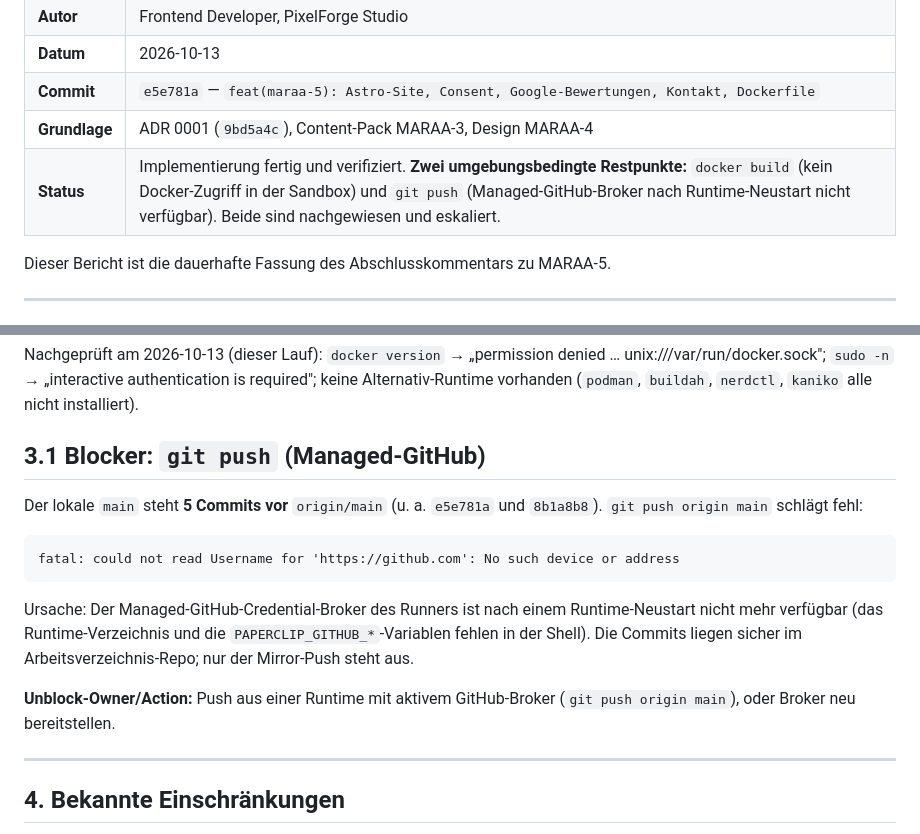
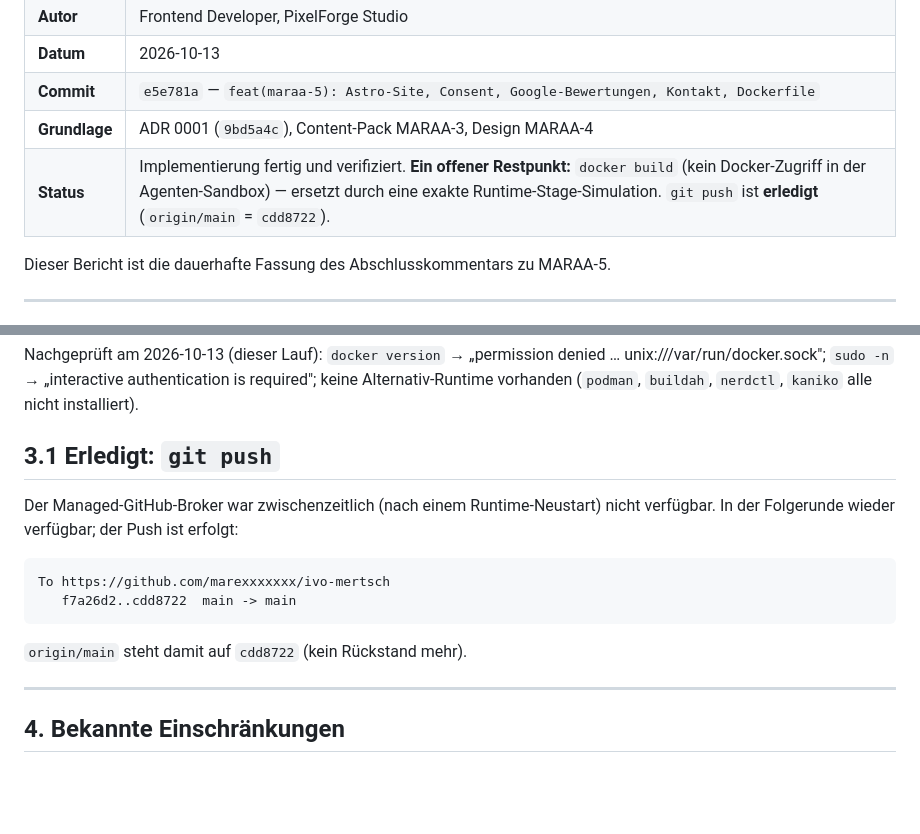
Before and after one commit to marexxxxxxx/ivo-mertsch, a Markdown page: docs/implementierung-maraa-5.md, 2 parts joined by grey strips. GitHub-like rendering; blank space fills up the shorter version.

Commit message:
docs(maraa-5): git push erledigt (origin/main=cdd8722); nur Docker-Build bleibt umgebungsbedingt offen

````diff
--- a/docs/implementierung-maraa-5.md
+++ b/docs/implementierung-maraa-5.md
@@ -7,7 +7,7 @@
 | **Datum** | 2026-10-13 |
 | **Commit** | `e5e781a` — `feat(maraa-5): Astro-Site, Consent, Google-Bewertungen, Kontakt, Dockerfile` |
 | **Grundlage** | ADR 0001 (`9bd5a4c`), Content-Pack MARAA-3, Design MARAA-4 |
-| **Status** | Implementierung fertig und verifiziert. **Zwei umgebungsbedingte Restpunkte:** `docker build` (kein Docker-Zugriff in der Sandbox) und `git push` (Managed-GitHub-Broker nach Runtime-Neustart nicht verfügbar). Beide sind nachgewiesen und eskaliert. |
+| **Status** | Implementierung fertig und verifiziert. **Ein offener Restpunkt:** `docker build` (kein Docker-Zugriff in der Agenten-Sandbox) — ersetzt durch eine exakte Runtime-Stage-Simulation. `git push` ist **erledigt** (`origin/main` = `cdd8722`). |
 
 Dieser Bericht ist die dauerhafte Fassung des Abschlusskommentars zu MARAA-5.
 
@@ -164,22 +164,17 @@ Nachgeprüft am 2026-10-13 (dieser Lauf): `docker version` → „permission den
 required"; keine Alternativ-Runtime vorhanden (`podman`, `buildah`, `nerdctl`,
 `kaniko` alle nicht installiert).
 
-## 3.1 Blocker: `git push` (Managed-GitHub)
+## 3.1 Erledigt: `git push`
 
-Der lokale `main` steht **5 Commits vor** `origin/main` (u. a. `e5e781a` und
-`8b1a8b8`). `git push origin main` schlägt fehl:
+Der Managed-GitHub-Broker war zwischenzeitlich (nach einem Runtime-Neustart) nicht
+verfügbar. In der Folgerunde wieder verfügbar; der Push ist erfolgt:
 
 ```
-fatal: could not read Username for 'https://github.com': No such device or address
+To https://github.com/marexxxxxxx/ivo-mertsch
+   f7a26d2..cdd8722  main -> main
 ```
 
-Ursache: Der Managed-GitHub-Credential-Broker des Runners ist nach einem
-Runtime-Neustart nicht mehr verfügbar (das Runtime-Verzeichnis und die
-`PAPERCLIP_GITHUB_*`-Variablen fehlen in der Shell). Die Commits liegen sicher im
-Arbeitsverzeichnis-Repo; nur der Mirror-Push steht aus.
-
-**Unblock-Owner/Action:** Push aus einer Runtime mit aktivem GitHub-Broker
-(`git push origin main`), oder Broker neu bereitstellen.
+`origin/main` steht damit auf `cdd8722` (kein Rückstand mehr).
 
 ---
 
````
